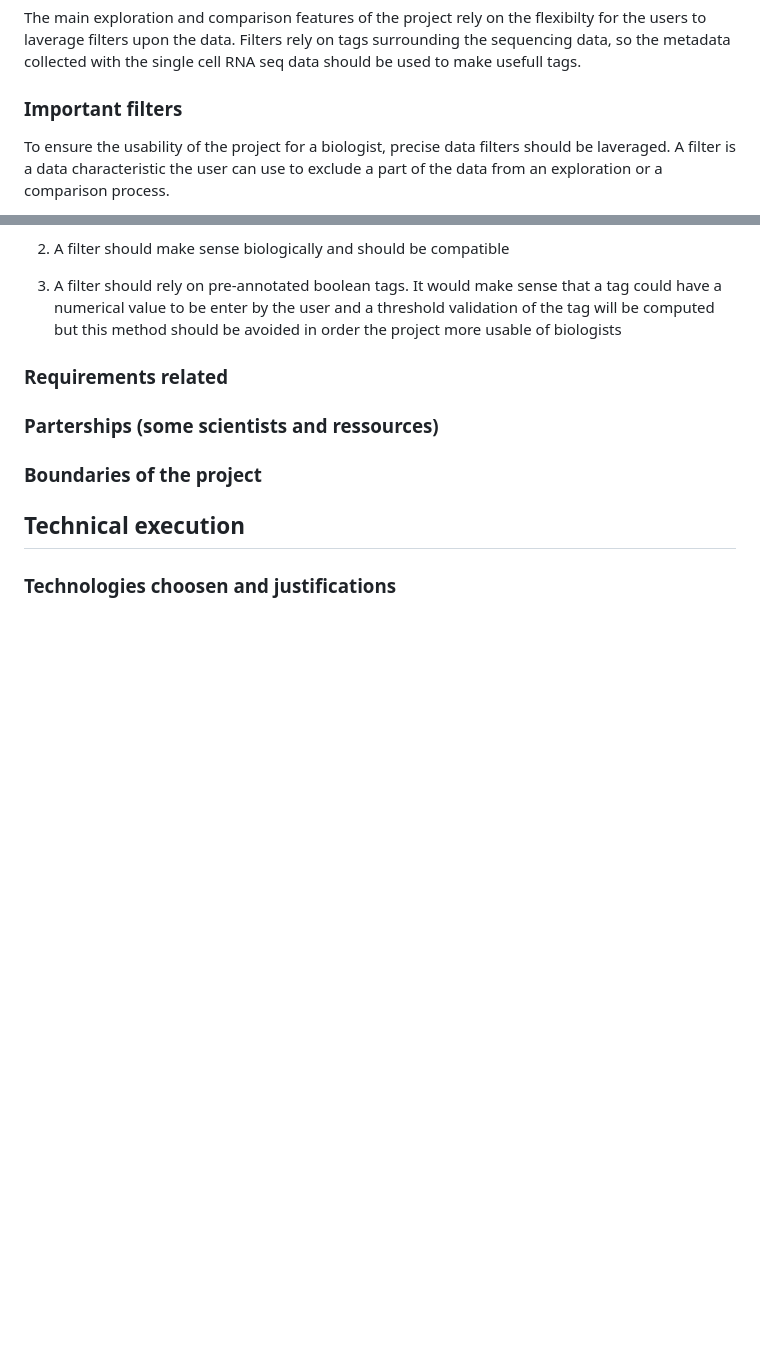
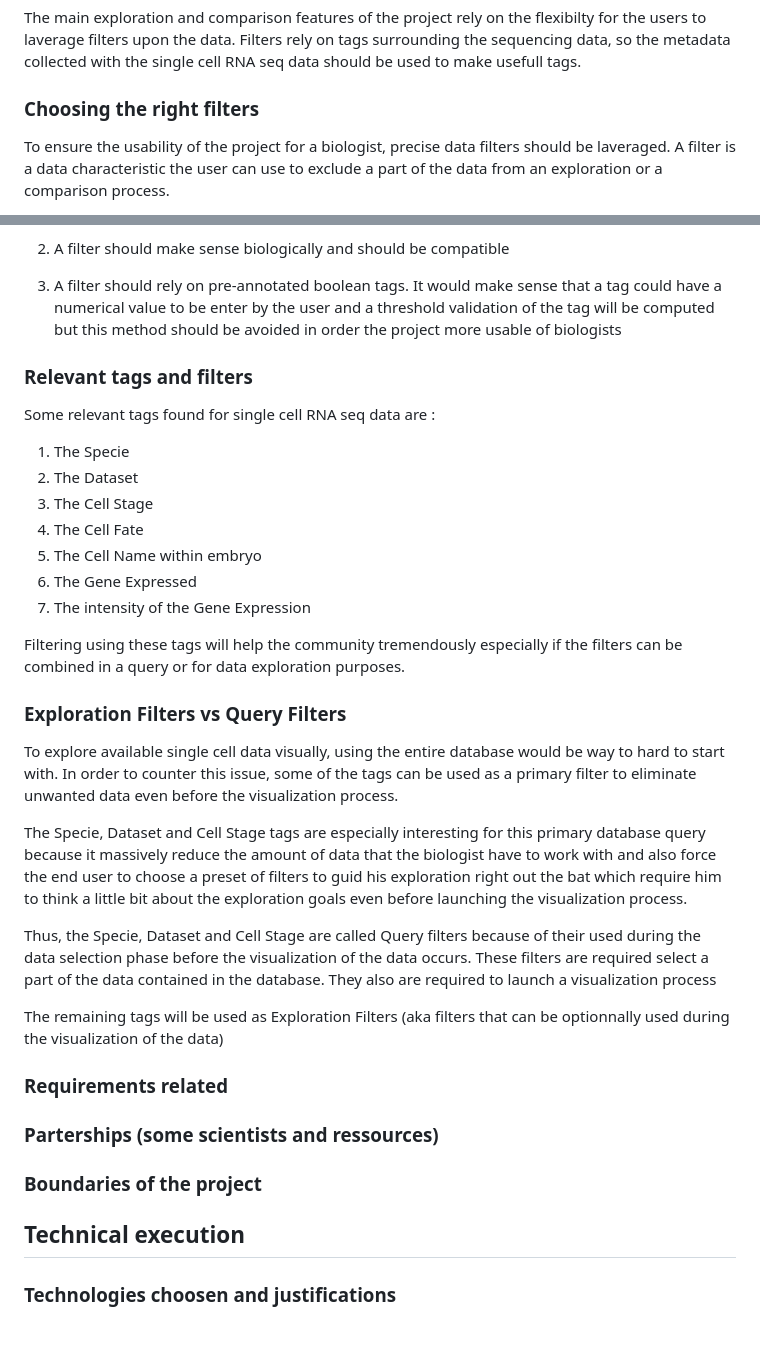
Before and after one commit to Phloemus/RNAniseed-App, a Markdown page: SPECIFICATION-BOOK.md, 2 parts joined by grey strips. Rendered like a GitHub page; blank space fills up the shorter version.

Commit message:
doc: the different kinds of filters have been added into the book of specifications

```diff
--- a/SPECIFICATION-BOOK.md
+++ b/SPECIFICATION-BOOK.md
@@ -54,7 +54,7 @@ users to laverage filters upon the data. Filters rely on tags surrounding the se
 data, so the metadata collected with the single cell RNA seq data should be used to make
 usefull tags.
 
-### Important filters
+### Choosing the right filters
 
 To ensure the usability of the project for a biologist, precise data filters should be
 laveraged. A filter is a data characteristic the user can use to exclude a part of the
@@ -76,7 +76,37 @@ characteristics :
    the tag will be computed but this method should be avoided in order the project
    more usable of biologists
 
+### Relevant tags and filters
 
+Some relevant tags found for single cell RNA seq data are :
+
+1. The Specie
+2. The Dataset
+3. The Cell Stage
+4. The Cell Fate
+5. The Cell Name within embryo
+6. The Gene Expressed
+7. The intensity of the Gene Expression
+
+Filtering using these tags will help the community tremendously especially if the filters
+can be combined in a query or for data exploration purposes.
+
+### Exploration Filters vs Query Filters
+
+To explore available single cell data visually, using the entire database would be way to
+hard to start with. In order to counter this issue, some of the tags can be used as a
+primary filter to eliminate unwanted data even before the visualization process.
+
+The Specie, Dataset and Cell Stage tags are especially interesting for this primary database
+query because it massively reduce the amount of data that the biologist have to work with and
+also force the end user to choose a preset of filters to guid his exploration right out the bat which require him to think a little bit about the exploration goals even before launching
+the visualization process.
+
+Thus, the Specie, Dataset and Cell Stage are called Query filters because of their used during the data selection phase before the visualization of the data occurs. These filters
+are required select a part of the data contained in the database. They also are required to launch a visualization process
+
+The remaining tags will be used as Exploration Filters (aka filters that can be optionnally
+used during the visualization of the data)
 
 ### Requirements related
 
```
